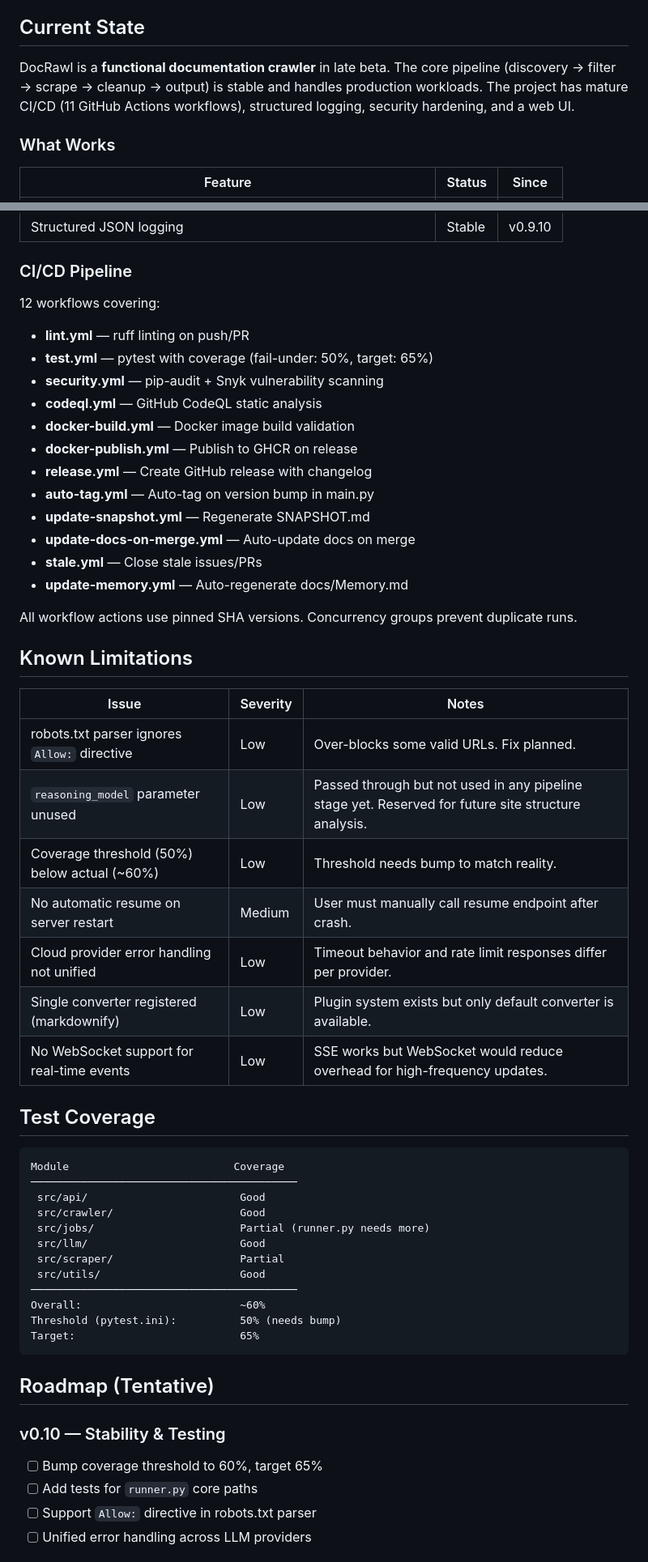
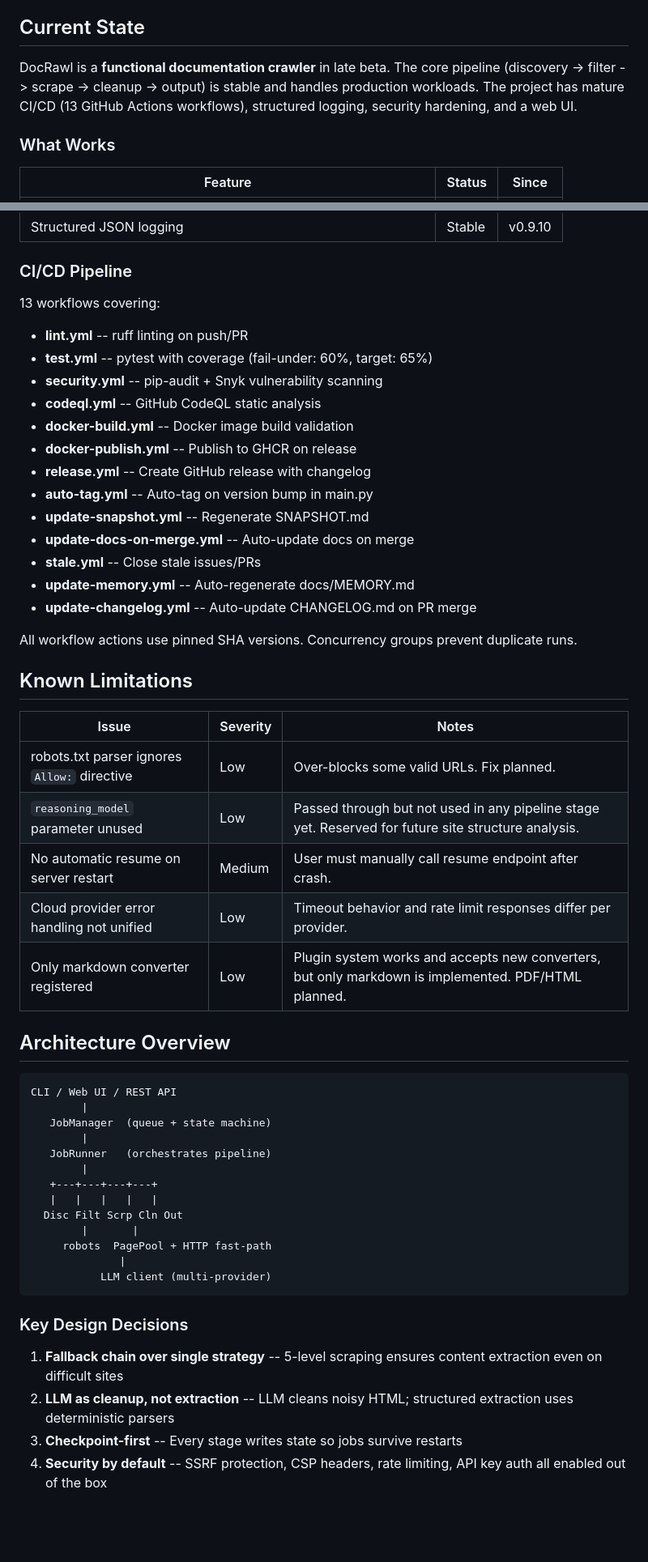
Before and after one commit to plater7/docrawl, a Markdown page: docs/PROJECT_STATUS.md, 2 parts joined by grey strips. Shown at 81% size. Drawn GitHub-style; blank space fills up the shorter version.

Commit message:
docs(PROJECT_STATUS): fix limitations, update CI count to 13, coverage to 60%

````diff
--- a/docs/PROJECT_STATUS.md
+++ b/docs/PROJECT_STATUS.md
@@ -4,7 +4,7 @@
 
 ## Current State
 
-DocRawl is a **functional documentation crawler** in late beta. The core pipeline (discovery → filter → scrape → cleanup → output) is stable and handles production workloads. The project has mature CI/CD (11 GitHub Actions workflows), structured logging, security hardening, and a web UI.
+DocRawl is a **functional documentation crawler** in late beta. The core pipeline (discovery -> filter -> scrape -> cleanup -> output) is stable and handles production workloads. The project has mature CI/CD (13 GitHub Actions workflows), structured logging, security hardening, and a web UI.
 
 ### What Works
 
@@ -30,19 +30,20 @@ DocRawl is a **functional documentation crawler** in late beta. The core pipelin
 
 ### CI/CD Pipeline
 
-12 workflows covering:
-- **lint.yml** — ruff linting on push/PR
-- **test.yml** — pytest with coverage (fail-under: 50%, target: 65%)
-- **security.yml** — pip-audit + Snyk vulnerability scanning
-- **codeql.yml** — GitHub CodeQL static analysis
-- **docker-build.yml** — Docker image build validation
-- **docker-publish.yml** — Publish to GHCR on release
-- **release.yml** — Create GitHub release with changelog
-- **auto-tag.yml** — Auto-tag on version bump in main.py
-- **update-snapshot.yml** — Regenerate SNAPSHOT.md
-- **update-docs-on-merge.yml** — Auto-update docs on merge
-- **stale.yml** — Close stale issues/PRs
-- **update-memory.yml** — Auto-regenerate docs/Memory.md
+13 workflows covering:
+- **lint.yml** -- ruff linting on push/PR
+- **test.yml** -- pytest with coverage (fail-under: 60%, target: 65%)
+- **security.yml** -- pip-audit + Snyk vulnerability scanning
+- **codeql.yml** -- GitHub CodeQL static analysis
+- **docker-build.yml** -- Docker image build validation
+- **docker-publish.yml** -- Publish to GHCR on release
+- **release.yml** -- Create GitHub release with changelog
+- **auto-tag.yml** -- Auto-tag on version bump in main.py
+- **update-snapshot.yml** -- Regenerate SNAPSHOT.md
+- **update-docs-on-merge.yml** -- Auto-update docs on merge
+- **stale.yml** -- Close stale issues/PRs
+- **update-memory.yml** -- Auto-regenerate docs/MEMORY.md
+- **update-changelog.yml** -- Auto-update CHANGELOG.md on PR merge
 
 All workflow actions use pinned SHA versions. Concurrency groups prevent duplicate runs.
 
@@ -52,34 +53,32 @@ All workflow actions use pinned SHA versions. Concurrency groups prevent duplica
 |-------|----------|-------|
 | robots.txt parser ignores `Allow:` directive | Low | Over-blocks some valid URLs. Fix planned. |
 | `reasoning_model` parameter unused | Low | Passed through but not used in any pipeline stage yet. Reserved for future site structure analysis. |
-| Coverage threshold (50%) below actual (~60%) | Low | Threshold needs bump to match reality. |
 | No automatic resume on server restart | Medium | User must manually call resume endpoint after crash. |
 | Cloud provider error handling not unified | Low | Timeout behavior and rate limit responses differ per provider. |
-| Single converter registered (markdownify) | Low | Plugin system exists but only default converter is available. |
-| No WebSocket support for real-time events | Low | SSE works but WebSocket would reduce overhead for high-frequency updates. |
+| Only markdown converter registered | Low | Plugin system works and accepts new converters, but only markdown is implemented. PDF/HTML planned. |
 
-## Test Coverage
+## Architecture Overview
 
 ```
-Module                          Coverage
-──────────────────────────────────────────
- src/api/                        Good
- src/crawler/                    Good
- src/jobs/                       Partial (runner.py needs more)
- src/llm/                        Good
- src/scraper/                    Partial
- src/utils/                      Good
-──────────────────────────────────────────
-Overall:                         ~60%
-Threshold (pytest.ini):          50% (needs bump)
-Target:                          65%
+CLI / Web UI / REST API
+        |
+   JobManager  (queue + state machine)
+        |
+   JobRunner   (orchestrates pipeline)
+        |
+   +---+---+---+---+
+   |   |   |   |   |
+  Disc Filt Scrp Cln Out
+        |       |
+     robots  PagePool + HTTP fast-path
+              |
+           LLM client (multi-provider)
 ```
 
-## Roadmap (Tentative)
+### Key Design Decisions
 
-### v0.10 — Stability & Testing
-- [ ] Bump coverage threshold to 60%, target 65%
-- [ ] Add tests for `runner.py` core paths
-- [ ] Support `Allow:` directive in robots.txt parser
-- [ ] Unified error handling across LLM providers
+1. **Fallback chain over single strategy** -- 5-level scraping ensures content extraction even on difficult sites
+2. **LLM as cleanup, not extraction** -- LLM cleans noisy HTML; structured extraction uses deterministic parsers
+3. **Checkpoint-first** -- Every stage writes state so jobs survive restarts
+4. **Security by default** -- SSRF protection, CSP headers, rate limiting, API key auth all enabled out of the box
 
````
Also changed, not shown: other parts of docs/PROJECT_STATUS.md (+13 -31 lines).
